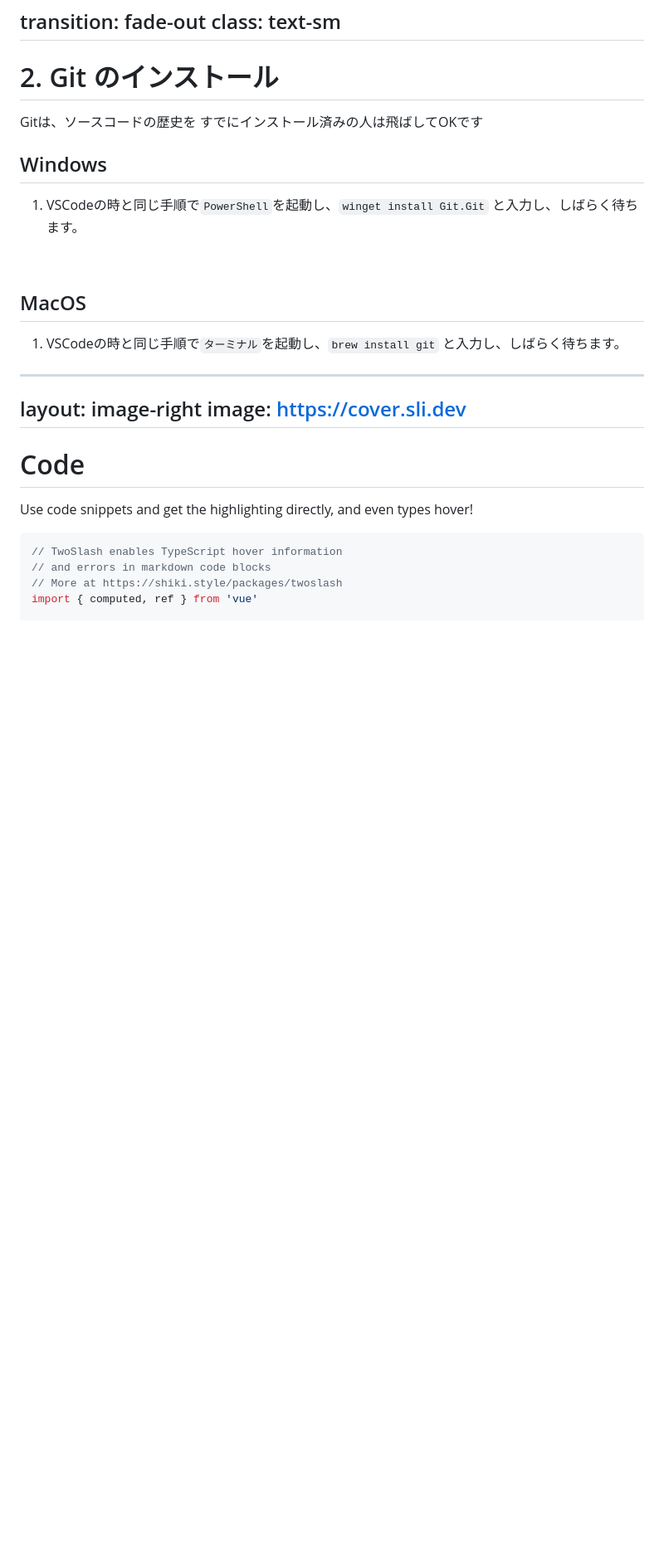
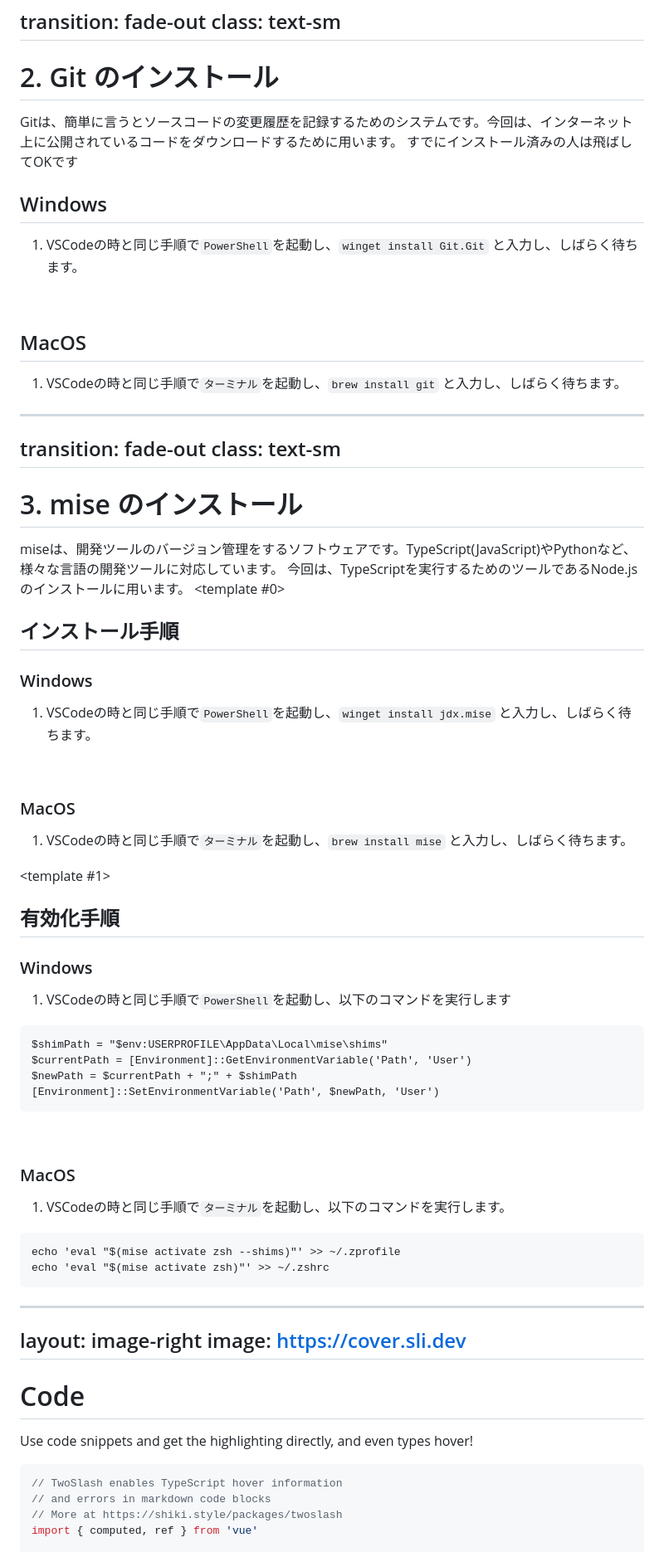
Before and after one commit to Xia7an/TShooting, a Markdown page: slides.md, the part around the change. Shown at 83% size. Drawn GitHub-style; blank space fills up the shorter version.

Commit message:
wip : 環境構築 miseまで

````diff
--- a/slides.md
+++ b/slides.md
@@ -121,7 +121,7 @@ transition: fade-out
 class: text-sm
 ---
 # 2. Git のインストール
-Gitは、ソースコードの歴史を
+Gitは、簡単に言うとソースコードの変更履歴を記録するためのシステムです。今回は、インターネット上に公開されているコードをダウンロードするために用います。
 すでにインストール済みの人は飛ばしてOKです
 
 ## Windows
@@ -131,6 +131,56 @@ Gitは、ソースコードの歴史を
 
 ## MacOS
 1. VSCodeの時と同じ手順で`ターミナル`を起動し、`brew install git` と入力し、しばらく待ちます。
+
+---
+transition: fade-out
+class: text-sm
+---
+
+# 3. mise のインストール
+miseは、開発ツールのバージョン管理をするソフトウェアです。TypeScript(JavaScript)やPythonなど、様々な言語の開発ツールに対応しています。
+今回は、TypeScriptを実行するためのツールであるNode.jsのインストールに用います。
+<v-switch transition=true>
+  <template #0>
+
+## インストール手順
+
+### Windows
+1. VSCodeの時と同じ手順で`PowerShell`を起動し、`winget install jdx.mise` と入力し、しばらく待ちます。
+
+<br>
+
+### MacOS
+1. VSCodeの時と同じ手順で`ターミナル`を起動し、`brew install mise` と入力し、しばらく待ちます。
+
+  </template>
+
+  <template #1>
+
+## 有効化手順
+
+### Windows
+1. VSCodeの時と同じ手順で`PowerShell`を起動し、以下のコマンドを実行します
+```
+$shimPath = "$env:USERPROFILE\AppData\Local\mise\shims"
+$currentPath = [Environment]::GetEnvironmentVariable('Path', 'User')
+$newPath = $currentPath + ";" + $shimPath
+[Environment]::SetEnvironmentVariable('Path', $newPath, 'User')
+```
+
+<br>
+
+### MacOS
+1. VSCodeの時と同じ手順で`ターミナル`を起動し、以下のコマンドを実行します。
+```
+echo 'eval "$(mise activate zsh --shims)"' >> ~/.zprofile
+echo 'eval "$(mise activate zsh)"' >> ~/.zshrc
+```
+
+
+  </template>
+</v-switch>
+
 
 ---
 layout: image-right
````
